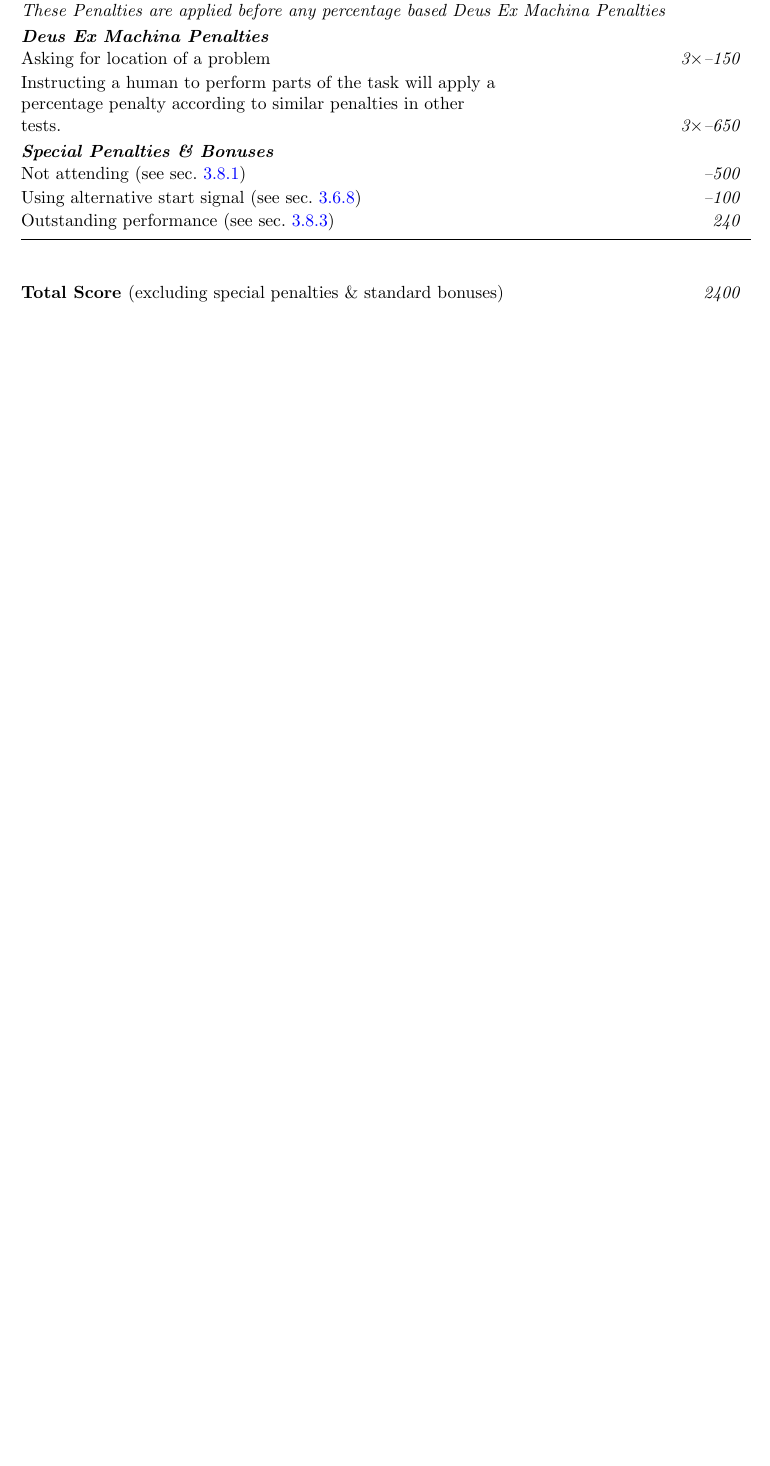
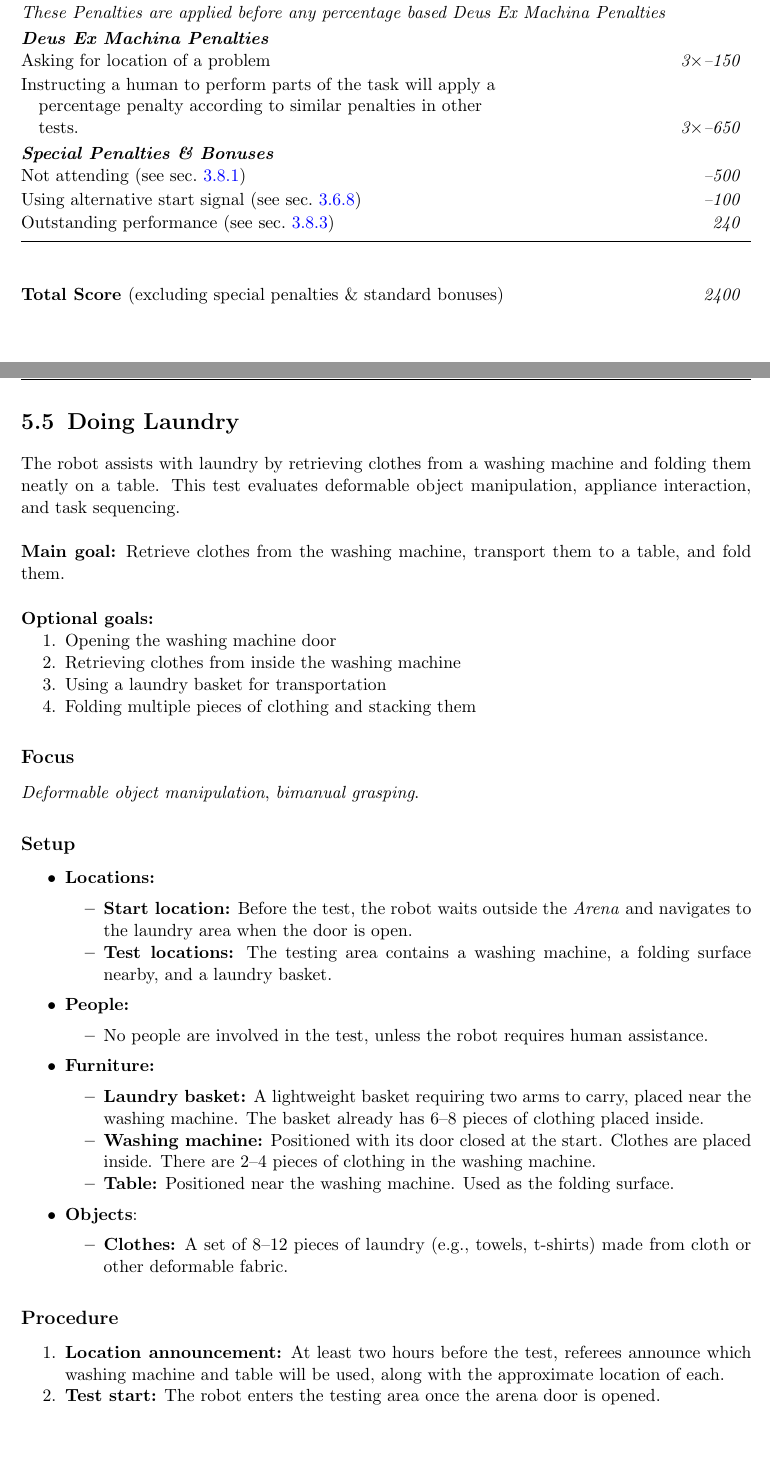
Before and after one commit to RoboCupAtHome/RuleBook, a LaTeX thesis (documents/rulebook.tex, which reads scoresheets/DoingLaundry.tex, scoresheets/EGPSR.tex, tasks/DoingLaundry.tex): part of page 51 of 60 before the commit and two parts of pages 51 and 52 of 62 after it, the two joined at a grey line, cut so that both start at the same text, the shorter picture padded with empty space. Compiled offline with pdfLaTeX.

Commit message:
Doing laundry task

```diff
--- /dev/null
+++ b/scoresheets/DoingLaundry.tex
@@ -0,0 +1,3 @@
+\begin{scorelist}[timelimit=7]
+    \scoreheading{Main Goal}
+    \scoreitem{15}{Navigating to the laundry area}
@@ -0,0 +9,2 @@
+    \scoreitem{300}{Opening the washing machine door}
+    \scoreitem[4]{100}{Retrieving clothes from inside the washing machine (per item)}
@@ -0,0 +16 @@
+    \penaltyitem{-300}{A human opening the washing machine door}
--- a/scoresheets/EGPSR.tex
+++ b/scoresheets/EGPSR.tex
@@ -13,8 +13,8 @@
 	\penaltyitem[3]{150}{Asking for location of a problem}
 	\penaltyitem[3]{650}{
 		Instructing a human to perform parts of the task will apply a \\
-		percentage penalty according to similar penalties in other \\
-		tests.
+		\hspace{1em}percentage penalty according to similar penalties in other \\
+		\hspace{1em}tests.
 		}
 
 \end{scorelist}
--- /dev/null
+++ b/tasks/DoingLaundry.tex
@@ -0,0 +1,50 @@
+\section{Doing Laundry}\label{test:doing-laundry}
+The robot assists with laundry by retrieving clothes from a washing machine and folding them neatly on a table. This test evaluates deformable object manipulation, appliance interaction, and task sequencing.\\
+
+\noindent \textbf{Main goal:} Retrieve clothes from the washing machine, transport them to a table, and fold them.\\
+
+\noindent \textbf{Optional goals:}
+\begin{enumerate}[nosep]
+    \item Opening the washing machine door
+	\item Retrieving clothes from inside the washing machine
+    \item Using a laundry basket for transportation
+    \item Folding multiple pieces of clothing and stacking them
+\end{enumerate}
+
+\subsection*{Focus}
+\emph{Deformable object manipulation}, \emph{bimanual grasping}.
+
+% %% %%%%%%%%%%%%%%%%%%%%%%%%%%%%%%%%%%%%%%%%%%%%%%%%%%%%%%
+% Setup
+% %% %%%%%%%%%%%%%%%%%%%%%%%%%%%%%%%%%%%%%%%%%%%%%%%%%%%%%%
+\subsection*{Setup}
+\begin{itemize}
+    \item \textbf{Locations:}
+        \begin{itemize}
+            \item \textbf{Start location:} Before the test, the robot waits outside the \Arena{} and navigates to the laundry area when the door is open.
+            \item \textbf{Test locations:} The testing area contains a washing machine, a folding surface nearby, and a laundry basket.
+        \end{itemize}
+    \item \textbf{People:}
+        \begin{itemize}
+            \item No people are involved in the test, unless the robot requires human assistance.
+        \end{itemize}
+    \item \textbf{Furniture:}
+        \begin{itemize}
+			\item \textbf{Laundry basket:} A lightweight basket requiring two arms to carry, placed near the washing machine. The basket already has 6--8 pieces of clothing placed inside.
+            \item \textbf{Washing machine:} Positioned with its door closed at the start. Clothes are placed inside. There are 2--4 pieces of clothing in the washing machine.
+            \item \textbf{Table:} Positioned near the washing machine. Used as the folding surface.
+        \end{itemize}
+    \item \textbf{Objects}:
+        \begin{itemize}
+            \item \textbf{Clothes:} A set of 8--12 pieces of laundry (e.g., towels, t-shirts) made from cloth or other deformable fabric.
+        \end{itemize}
+\end{itemize}
+
+% %% %%%%%%%%%%%%%%%%%%%%%%%%%%%%%%%%%%%%%%%%%%%%%%%%%%%%%%
+% Procedure
+% %% %%%%%%%%%%%%%%%%%%%%%%%%%%%%%%%%%%%%%%%%%%%%%%%%%%%%%%
+\subsection*{Procedure}
+\begin{enumerate}[nosep]
+    \item \textbf{Location announcement:} At least two hours before the test, referees announce which washing machine and table will be used, along with the approximate location of each.
+    \item \textbf{Test start:} The robot enters the testing area once the arena door is opened.
+    \item \textbf{Retrieving laundry:} The robot opens the washing machine (if possible), retrieves the clothes, and places them on the table.
```
Also changed, not shown: documents/rulebook.tex (+5 -1 lines), documents/scoresheets.tex (+5 -0 lines), tasks/GPSR.tex (+2 -0 lines), scoresheets/DoingLaundry.tex (20 more changed lines), tasks/DoingLaundry.tex (42 more changed lines).
